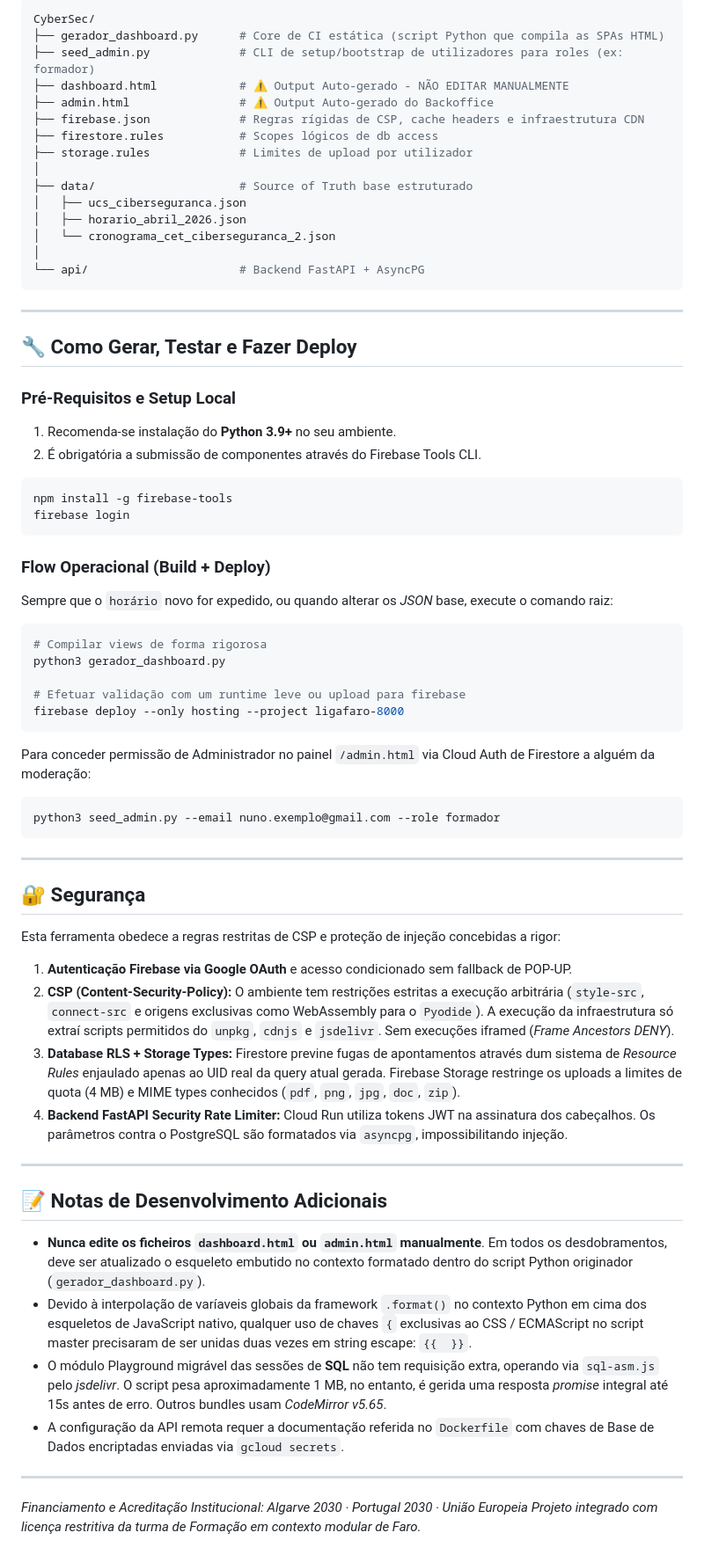
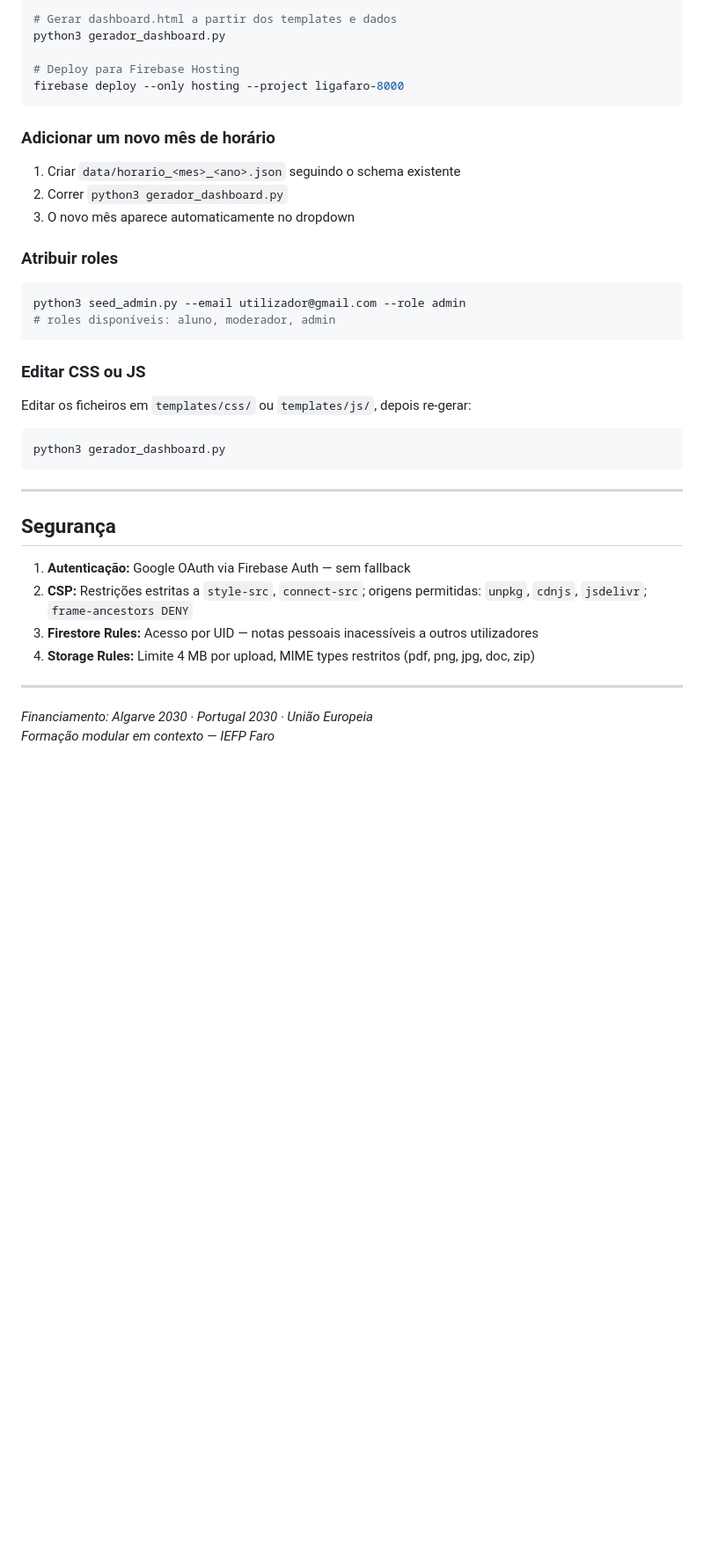
Before and after one commit to DrNOFX97/IEFP_Hackers, a Markdown page: README.md, the part around one of its changes. Shown at 88% size. Rendered like a GitHub page; blank space fills up the shorter version.

````diff
--- a/README.md
+++ b/README.md
@@ -83,68 +145,43 @@ Ambientes "sandbox" criados dinamicamente com suporte `tabbed` usando CodeMirror
 
 ```bash
-CyberSec/
-├── gerador_dashboard.py      # Core de CI estática (script Python que compila as SPAs HTML)
-├── seed_admin.py             # CLI de setup/bootstrap de utilizadores para roles (ex: formador)
-├── dashboard.html            # ⚠️ Output Auto-gerado - NÃO EDITAR MANUALMENTE
-├── admin.html                # ⚠️ Output Auto-gerado do Backoffice
-├── firebase.json             # Regras rígidas de CSP, cache headers e infraestrutura CDN
-├── firestore.rules           # Scopes lógicos de db access
-├── storage.rules             # Limites de upload por utilizador
-│
-├── data/                     # Source of Truth base estruturado
-│   ├── ucs_ciberseguranca.json
-│   ├── horario_abril_2026.json
-│   └── cronograma_cet_ciberseguranca_2.json
-│
-└── api/                      # Backend FastAPI + AsyncPG
+# Gerar dashboard.html a partir dos templates e dados
+python3 gerador_dashboard.py
+
+# Deploy para Firebase Hosting
+firebase deploy --only hosting --project ligafaro-8000
+```
+
+### Adicionar um novo mês de horário
+
+1. Criar `data/horario_<mes>_<ano>.json` seguindo o schema existente
+2. Correr `python3 gerador_dashboard.py`
+3. O novo mês aparece automaticamente no dropdown
+
+### Atribuir roles
+
+```bash
+python3 seed_admin.py --email utilizador@gmail.com --role admin
+# roles disponíveis: aluno, moderador, admin
+```
+
+### Editar CSS ou JS
+
+Editar os ficheiros em `templates/css/` ou `templates/js/`, depois re-gerar:
+
+```bash
+python3 gerador_dashboard.py
 ```
 
 ---
 
-## 🔧 Como Gerar, Testar e Fazer Deploy
+## Segurança
 
-### Pré-Requisitos e Setup Local
-1. Recomenda-se instalação do **Python 3.9+** no seu ambiente.
-2. É obrigatória a submissão de componentes através do Firebase Tools CLI.
-```bash
-npm install -g firebase-tools
-firebase login
-```
-
-### Flow Operacional (Build + Deploy)
-Sempre que o `horário` novo for expedido, ou quando alterar os *JSON* base, execute o comando raiz:
-```bash
-# Compilar views de forma rigorosa
-python3 gerador_dashboard.py
-
-# Efetuar validação com um runtime leve ou upload para firebase
-firebase deploy --only hosting --project ligafaro-8000
-```
-Para conceder permissão de Administrador no painel `/admin.html` via Cloud Auth de Firestore a alguém da moderação:
-```bash
-python3 seed_admin.py --email nuno.exemplo@gmail.com --role formador
-```
+1. **Autenticação:** Google OAuth via Firebase Auth — sem fallback
+2. **CSP:** Restrições estritas a `style-src`, `connect-src`; origens permitidas: `unpkg`, `cdnjs`, `jsdelivr`; `frame-ancestors DENY`
+3. **Firestore Rules:** Acesso por UID — notas pessoais inacessíveis a outros utilizadores
+4. **Storage Rules:** Limite 4 MB por upload, MIME types restritos (pdf, png, jpg, doc, zip)
 
 ---
 
-## 🔐 Segurança
-
-Esta ferramenta obedece a regras restritas de CSP e proteção de injeção concebidas a rigor:
-
-1. **Autenticação Firebase via Google OAuth** e acesso condicionado sem fallback de POP-UP.
-2. **CSP (Content-Security-Policy):** O ambiente tem restrições estritas a execução arbitrária (`style-src`, `connect-src` e origens exclusivas como WebAssembly para o `Pyodide`). A execução da infraestrutura só extraí scripts permitidos do `unpkg`, `cdnjs` e `jsdelivr`. Sem execuções iframed (*Frame Ancestors DENY*).
-3. **Database RLS + Storage Types:** Firestore previne fugas de apontamentos através dum sistema de _Resource Rules_ enjaulado apenas ao UID real da query atual gerada. Firebase Storage restringe os uploads a limites de quota (4 MB) e MIME types conhecidos (`pdf`, `png`, `jpg`, `doc`, `zip`).
-4. **Backend FastAPI Security Rate Limiter:** Cloud Run utiliza tokens JWT na assinatura dos cabeçalhos. Os parâmetros contra o PostgreSQL são formatados via `asyncpg`, impossibilitando injeção.
-
----
-
-## 📝 Notas de Desenvolvimento Adicionais
-
-- **Nunca edite os ficheiros `dashboard.html` ou `admin.html` manualmente**. Em todos os desdobramentos, deve ser atualizado o esqueleto embutido no contexto formatado dentro do script Python originador (`gerador_dashboard.py`).
-- Devido à interpolação de varíaveis globais da framework `.format()` no contexto Python em cima dos esqueletos de JavaScript nativo, qualquer uso de chaves ` { ` exclusivas ao CSS / ECMAScript no script master precisaram de ser unidas duas vezes em string escape: ` {{  }} `.
-- O módulo Playground migrável das sessões de **SQL** não tem requisição extra, operando via `sql-asm.js` pelo *jsdelivr*. O script pesa aproximadamente 1 MB, no entanto, é gerida uma resposta *promise* integral até 15s antes de erro. Outros bundles usam *CodeMirror v5.65*.
-- A configuração da API remota requer a documentação referida no `Dockerfile` com chaves de Base de Dados encriptadas enviadas via `gcloud secrets`.
-
----
-*Financiamento e Acreditação Institucional: Algarve 2030 · Portugal 2030 · União Europeia*
-*Projeto integrado com licença restritiva da turma de Formação em contexto modular de Faro.*
+*Financiamento: Algarve 2030 · Portugal 2030 · União Europeia*
+*Formação modular em contexto — IEFP Faro*
````
Also changed, not shown: other parts of README.md (+101 -39 lines).
